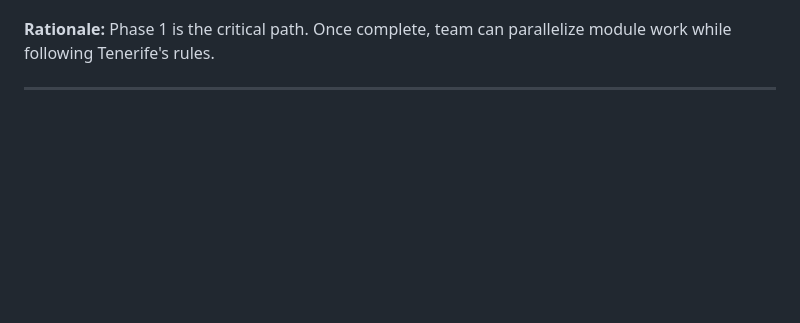
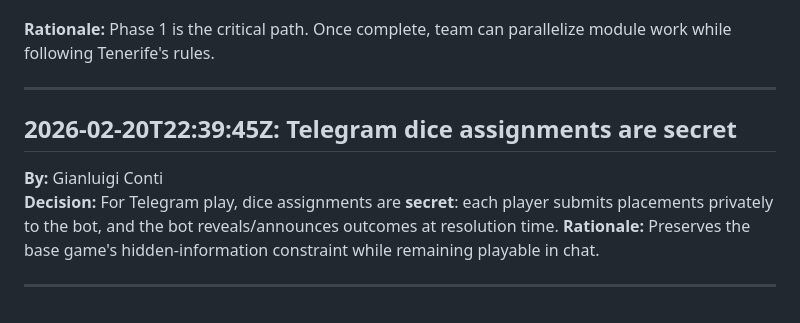
Before and after one commit to glconti/sky-team-bot, a Markdown page: .squad/decisions.md, the part around the change. Rendered like a GitHub page; blank space fills up the shorter version.

Commit message:
decisions: secret Telegram assignments
Co-authored-by: Copilot <223556219+Copilot@users.noreply.github.com>

```diff
--- a/.squad/decisions.md
+++ b/.squad/decisions.md
@@ -102,3 +102,11 @@
 **Rationale:** Phase 1 is the critical path. Once complete, team can parallelize module work while following Tenerife's rules.
 
 ---
+
+## 2026-02-20T22:39:45Z: Telegram dice assignments are secret
+
+**By:** Gianluigi Conti
+**Decision:** For Telegram play, dice assignments are **secret**: each player submits placements privately to the bot, and the bot reveals/announces outcomes at resolution time.
+**Rationale:** Preserves the base game's hidden-information constraint while remaining playable in chat.
+
+---
```
